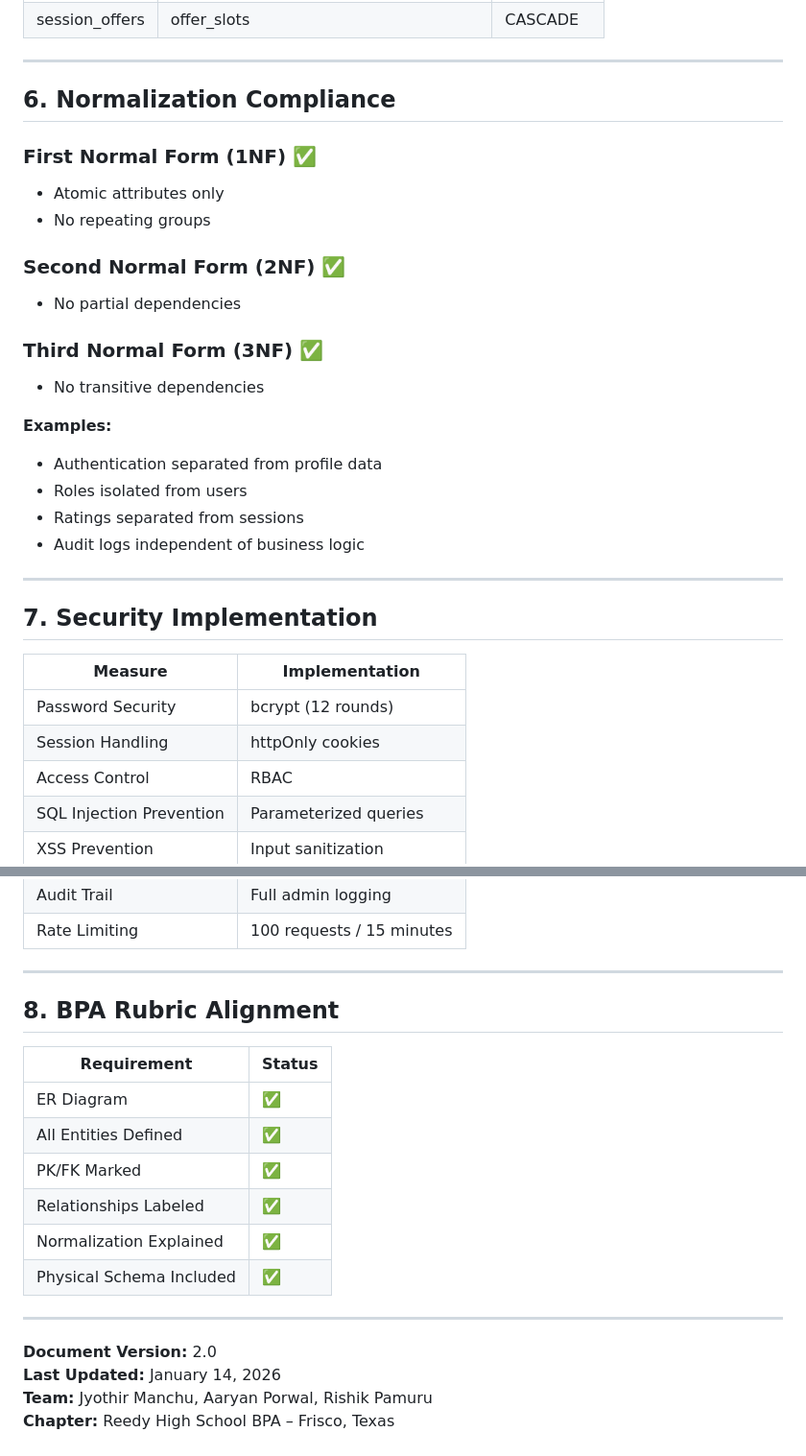
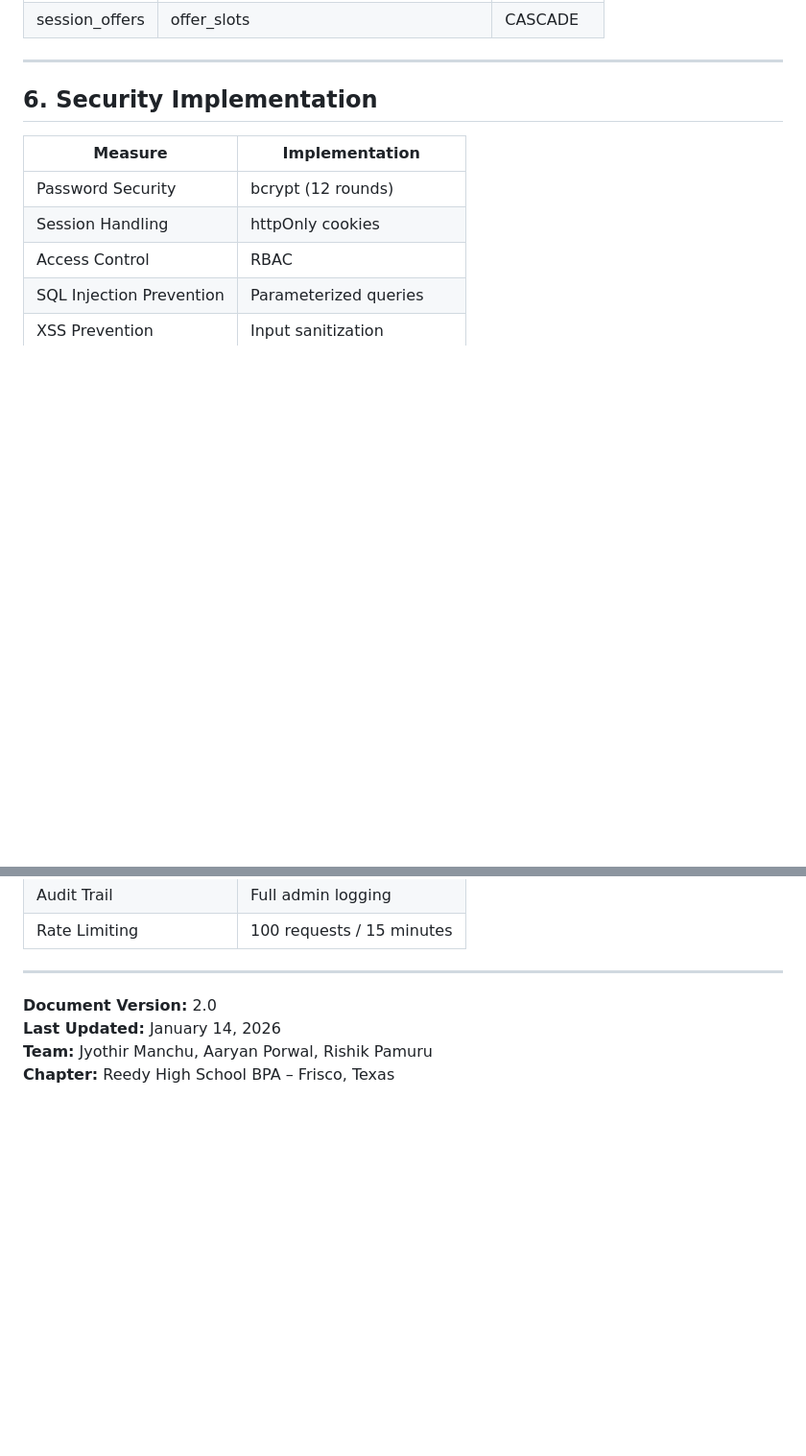
Before and after one commit to Rishikpamuru/Swap, a Markdown page: docs/ER_Diagram.md, 2 parts joined by grey strips. Shown at 96% size. Drawn GitHub-style; blank space fills up the shorter version.

Commit message:
Replace Normalization Compliance with Security Implementation

```diff
--- a/docs/ER_Diagram.md
+++ b/docs/ER_Diagram.md
@@ -362,27 +362,7 @@ Security and administrative auditing.
 
 ---
 
-## 6. Normalization Compliance
-
-### First Normal Form (1NF) ✅
-- Atomic attributes only
-- No repeating groups
-
-### Second Normal Form (2NF) ✅
-- No partial dependencies
-
-### Third Normal Form (3NF) ✅
-- No transitive dependencies
-
-**Examples:**
-- Authentication separated from profile data
-- Roles isolated from users
-- Ratings separated from sessions
-- Audit logs independent of business logic
-
----
-
-## 7. Security Implementation
+## 6. Security Implementation
 
 | Measure | Implementation |
 |------|----------------|
@@ -396,18 +376,6 @@ Security and administrative auditing.
 
 ---
 
-## 8. BPA Rubric Alignment
-
-| Requirement | Status |
-|-----------|--------|
-| ER Diagram | ✅ |
-| All Entities Defined | ✅ |
-| PK/FK Marked | ✅ |
-| Relationships Labeled | ✅ |
-| Normalization Explained | ✅ |
-| Physical Schema Included | ✅ |
-
----
 
 **Document Version:** 2.0
 **Last Updated:** January 14, 2026
```
